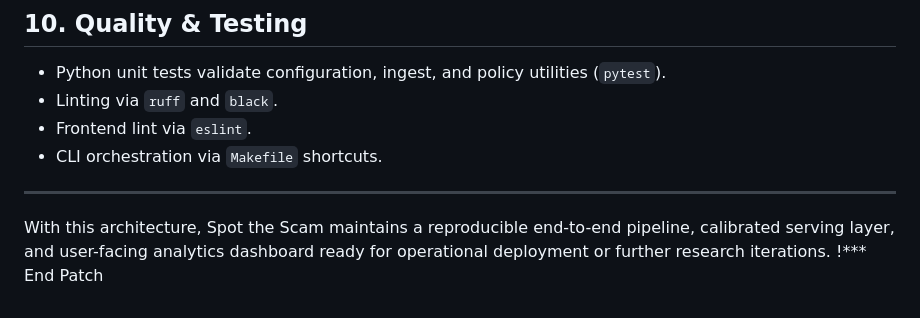
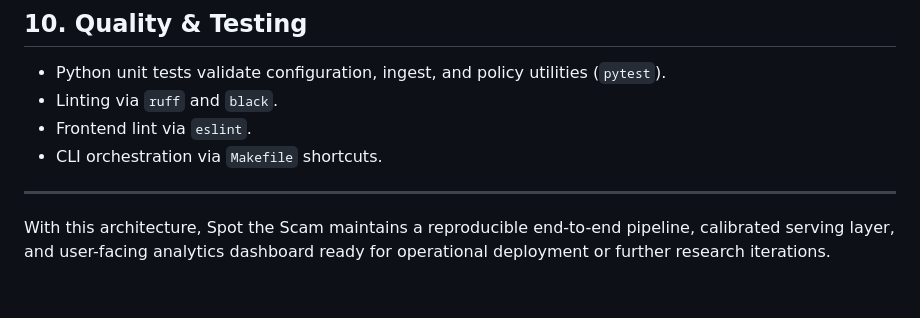
Before and after one commit to hoangsonww/Spot-the-Scam-AI-Job-Fraud, a Markdown page: ARCHITECTURE.md, the part around the change. Drawn GitHub-style.

```diff
--- a/ARCHITECTURE.md
+++ b/ARCHITECTURE.md
@@ -347,4 +347,4 @@ Optuna's visualization tools help analyze hyperparameter optimization results. B
 
 ---
 
-With this architecture, Spot the Scam maintains a reproducible end-to-end pipeline, calibrated serving layer, and user-facing analytics dashboard ready for operational deployment or further research iterations. !*** End Patch
+With this architecture, Spot the Scam maintains a reproducible end-to-end pipeline, calibrated serving layer, and user-facing analytics dashboard ready for operational deployment or further research iterations.
```
Also changed, not shown: ADD_MODELS.md (+0 -2 lines), INSTRUCTIONS.md (+0 -4 lines).
